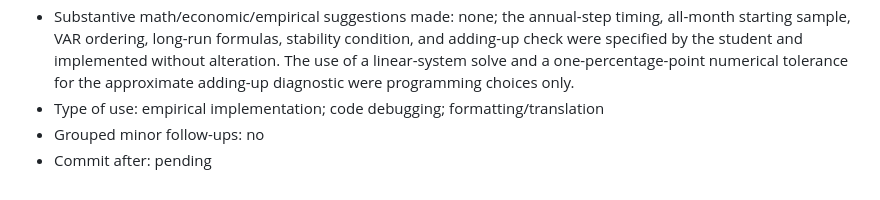
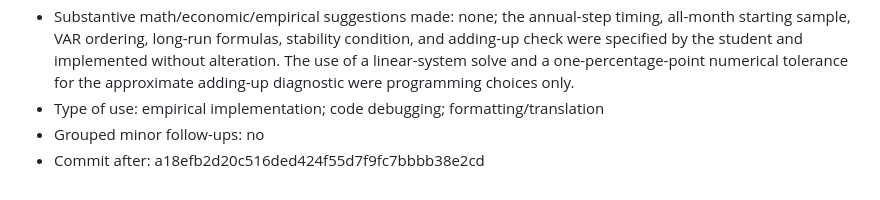
Before and after one commit to lesley2023/AssetPricing8200_Pset1, a Markdown page: AI_INTERACTIONS.md, the part around the change. Rendered like a GitHub page.

Commit message:
TP: record Q1d after-commit hash

```diff
--- a/AI_INTERACTIONS.md
+++ b/AI_INTERACTIONS.md
@@ -134,4 +134,4 @@ Each entry follows this template:
 - Substantive math/economic/empirical suggestions made: none; the annual-step timing, all-month starting sample, VAR ordering, long-run formulas, stability condition, and adding-up check were specified by the student and implemented without alteration. The use of a linear-system solve and a one-percentage-point numerical tolerance for the approximate adding-up diagnostic were programming choices only.
 - Type of use: empirical implementation; code debugging; formatting/translation
 - Grouped minor follow-ups: no
-- Commit after: pending
+- Commit after: a18efb2d20c516ded424f55d7f9fc7bbbb38e2cd
```
